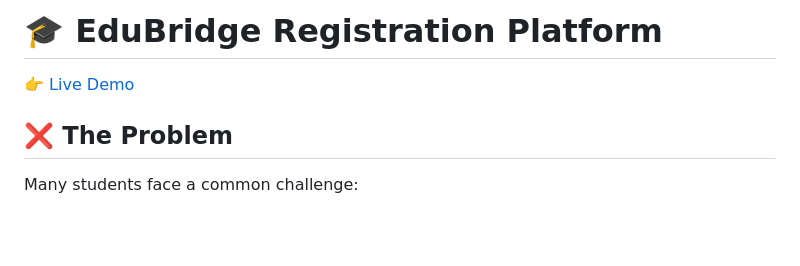
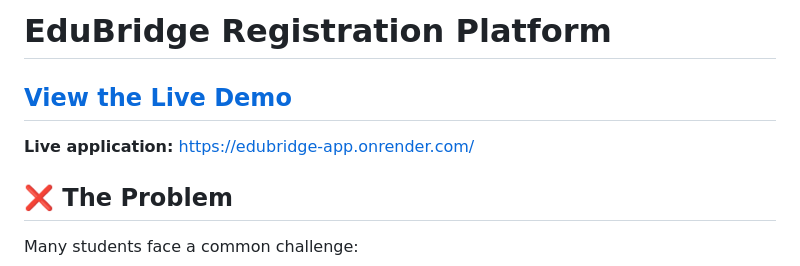
Before and after one commit to NawthviperCodes/edubridge-app, a Markdown page: README.md, the part around the change. Rendered like a GitHub page; blank space fills up the shorter version.

Commit message:
Highlight live demo in README

```diff
--- a/README.md
+++ b/README.md
@@ -1,6 +1,8 @@
-# 🎓 EduBridge Registration Platform
+# EduBridge Registration Platform
 
-👉 [Live Demo](https://edubridge-app.onrender.com)
+## [View the Live Demo](https://edubridge-app.onrender.com/)
+
+**Live application:** https://edubridge-app.onrender.com/
 
 ## ❌ The Problem
 
```
